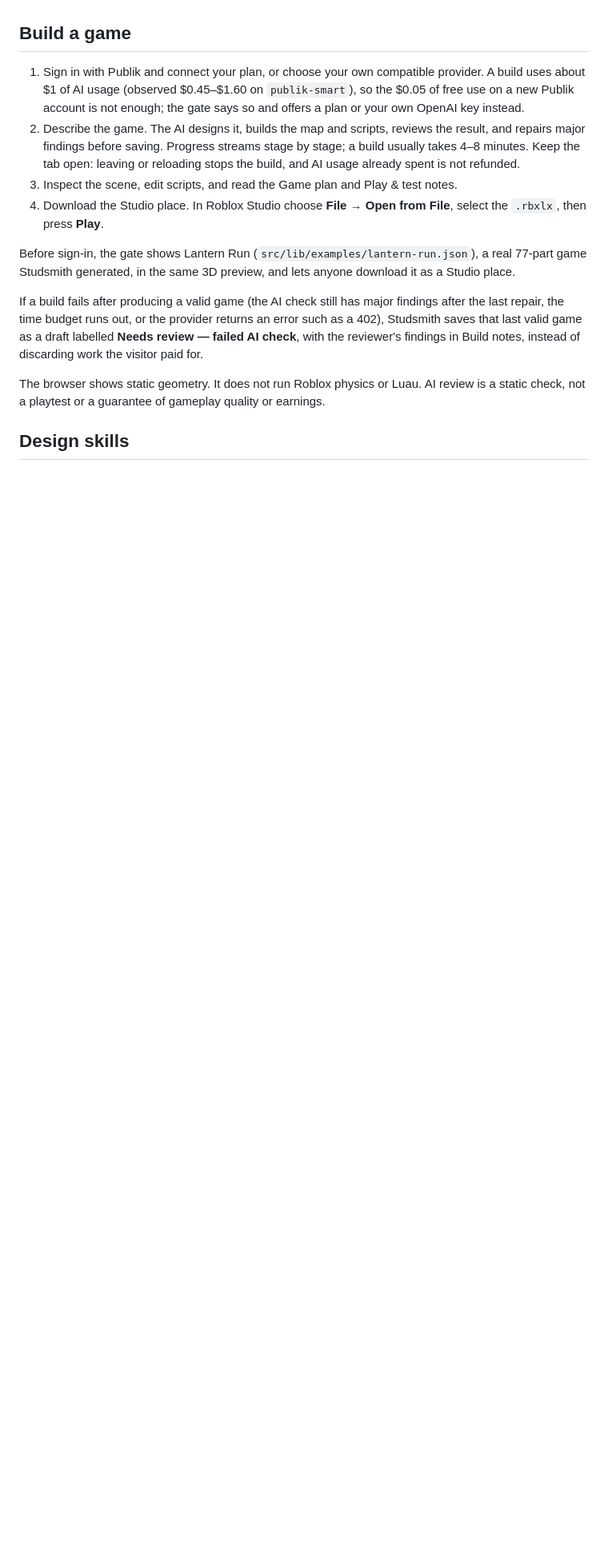
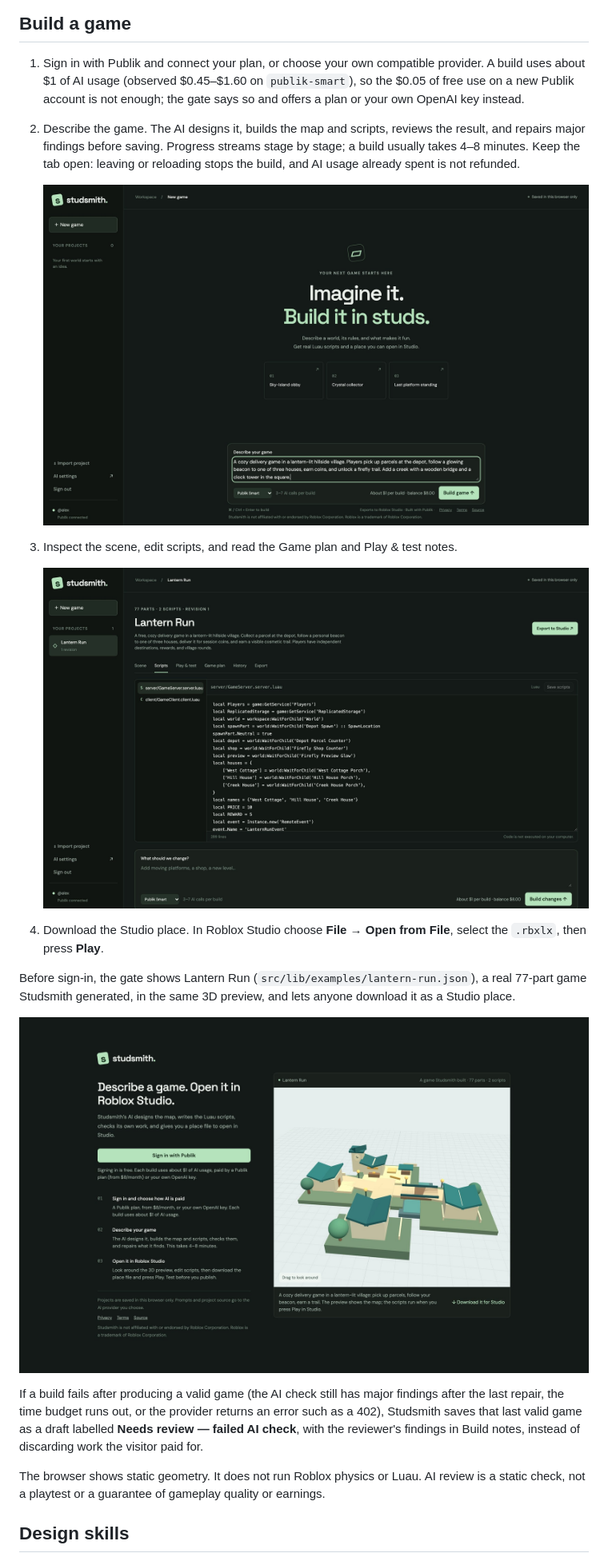
Before and after one commit to jibberswrld/studsmith, a Markdown page: README.md, the part around one of its changes. Shown at 80% size. Rendered like a GitHub page; pictures changed too: docs/img/02-describe.jpg (added), docs/img/03-scripts.jpg (added), docs/img/05-example.jpg (added); blank space fills up the shorter version.

```diff
--- a/README.md
+++ b/README.md
@@ -10,10 +14,18 @@ Studsmith is an open-source browser app built with Publik. Try the [hosted build
 
 1. Sign in with Publik and connect your plan, or choose your own compatible provider. A build uses about $1 of AI usage (observed $0.45–$1.60 on `publik-smart`), so the $0.05 of free use on a new Publik account is not enough; the gate says so and offers a plan or your own OpenAI key instead.
 2. Describe the game. The AI designs it, builds the map and scripts, reviews the result, and repairs major findings before saving. Progress streams stage by stage; a build usually takes 4–8 minutes. Keep the tab open: leaving or reloading stops the build, and AI usage already spent is not refunded.
+
+   ![The new-game screen with a cozy delivery game typed into the Describe your game box, the model tier picker and the Build game button](docs/img/02-describe.jpg)
+
 3. Inspect the scene, edit scripts, and read the Game plan and Play & test notes.
+
+   ![The Scripts tab showing Lantern Run's 289-line GameServer.server.luau with the client script listed beside it](docs/img/03-scripts.jpg)
+
 4. Download the Studio place. In Roblox Studio choose **File → Open from File**, select the `.rbxlx`, then press **Play**.
 
 Before sign-in, the gate shows Lantern Run (`src/lib/examples/lantern-run.json`), a real 77-part game Studsmith generated, in the same 3D preview, and lets anyone download it as a Studio place.
+
+![The sign-in page: Describe a game. Open it in Roblox Studio., a Sign in with Publik button, and the Lantern Run example turning in a 3D preview with a Download it for Studio link](docs/img/05-example.jpg)
 
 If a build fails after producing a valid game (the AI check still has major findings after the last repair, the time budget runs out, or the provider returns an error such as a 402), Studsmith saves that last valid game as a draft labelled **Needs review — failed AI check**, with the reviewer's findings in Build notes, instead of discarding work the visitor paid for.
 
```
Also changed, not shown: other parts of README.md (+6 -0 lines), docs/img/04-export.jpg (added), docs/img/hero.png (added), docs/img/logo.png (added).
